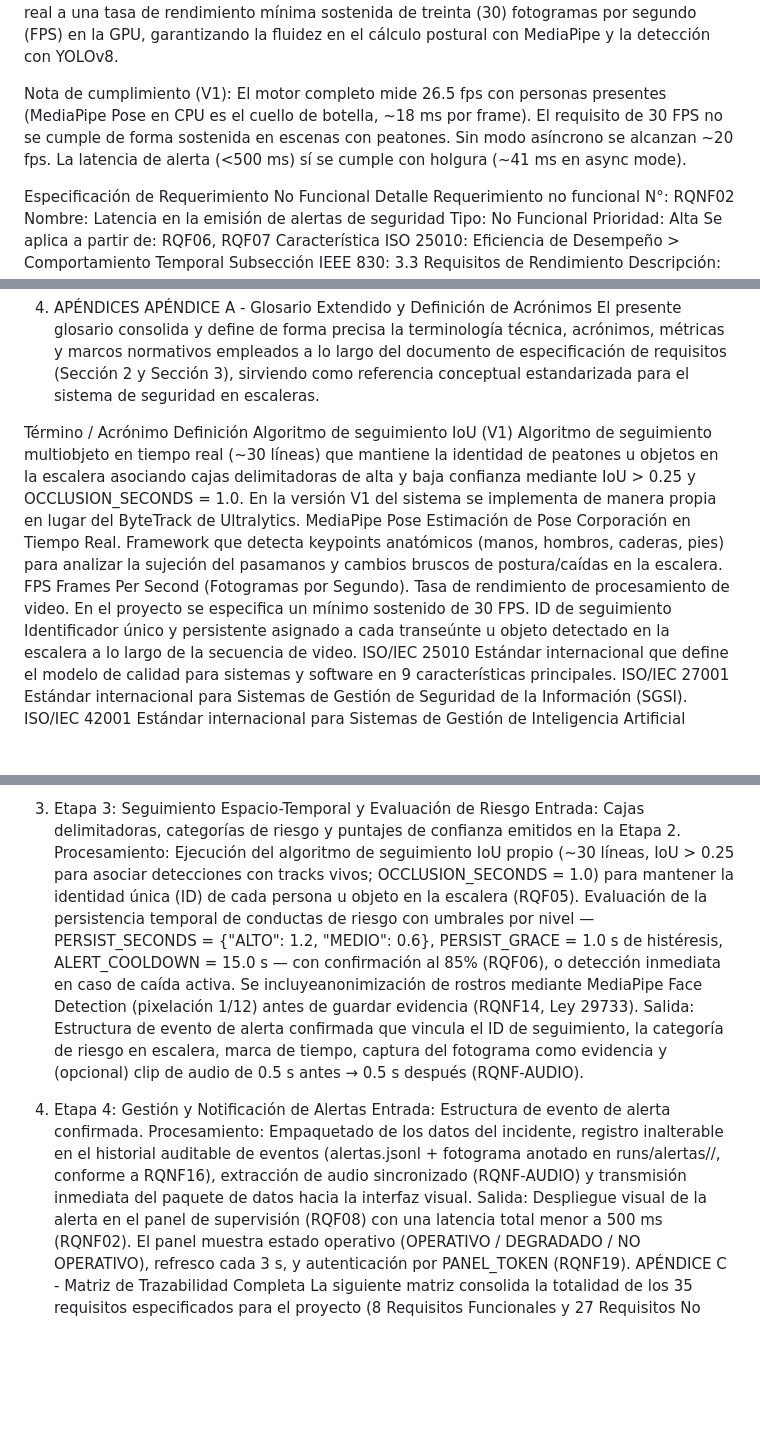
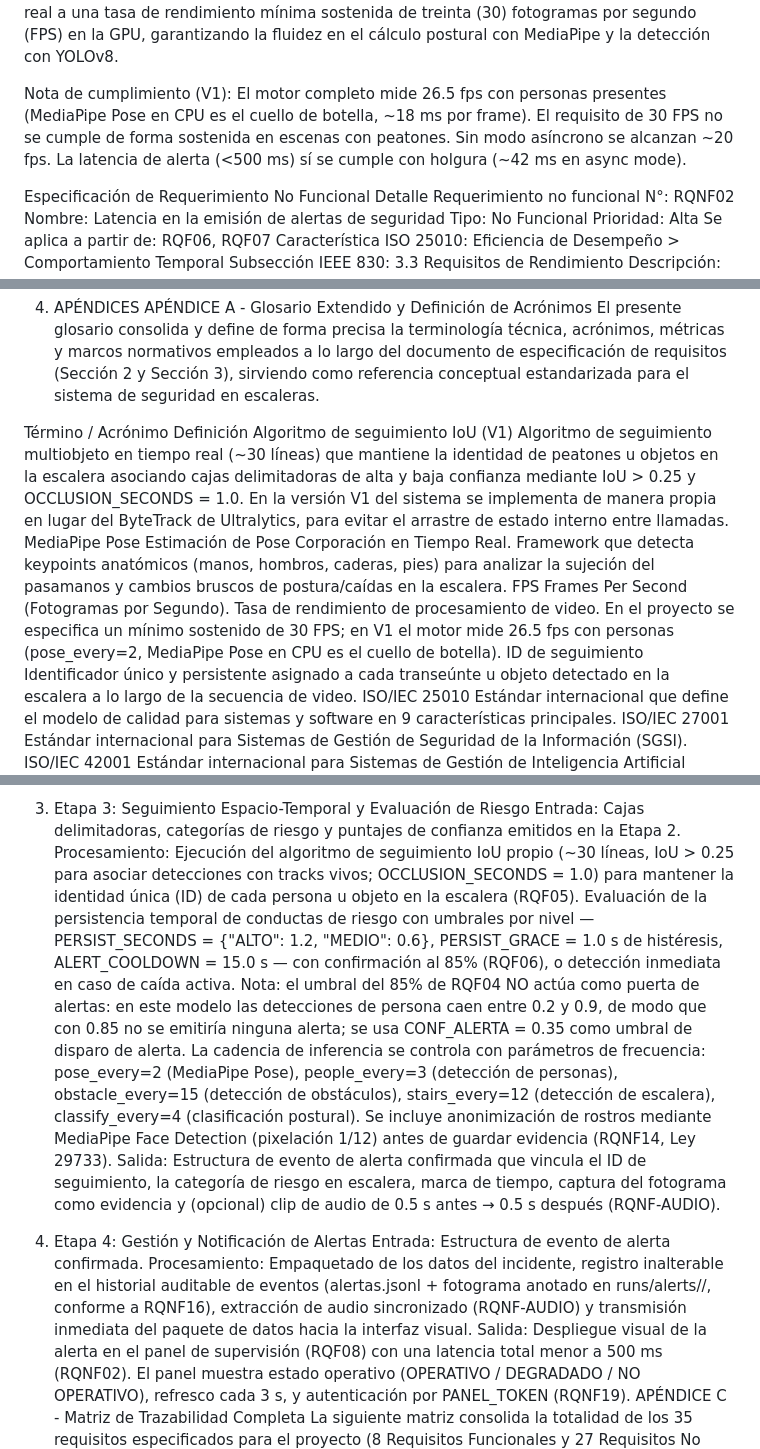
Before and after one commit to AndyHHR1/Video-G-G, a Markdown page: Caso.md, 3 parts joined by grey strips. Drawn GitHub-style; blank space fills up the shorter version.

Commit message:
docs: aplicar revisiones de Caso.md (CONF_ALERTA, cadence, line numbers)

```diff
--- a/Caso.md
+++ b/Caso.md
@@ -486,7 +486,7 @@ Subsección IEEE 830:
 Descripción:
 El sistema debe procesar la señal de video de la escalera en tiempo real a una tasa de rendimiento mínima sostenida de treinta (30) fotogramas por segundo (FPS) en la GPU, garantizando la fluidez en el cálculo postural con MediaPipe y la detección con YOLOv8.
 
-Nota de cumplimiento (V1): El motor completo mide 26.5 fps con personas presentes (MediaPipe Pose en CPU es el cuello de botella, ~18 ms por frame). El requisito de 30 FPS no se cumple de forma sostenida en escenas con peatones. Sin modo asíncrono se alcanzan ~20 fps. La latencia de alerta (<500 ms) sí se cumple con holgura (~41 ms en async mode).
+Nota de cumplimiento (V1): El motor completo mide 26.5 fps con personas presentes (MediaPipe Pose en CPU es el cuello de botella, ~18 ms por frame). El requisito de 30 FPS no se cumple de forma sostenida en escenas con peatones. Sin modo asíncrono se alcanzan ~20 fps. La latencia de alerta (<500 ms) sí se cumple con holgura (~42 ms en async mode).
 
 
 Especificación de Requerimiento No Funcional
@@ -939,11 +939,11 @@ El presente glosario consolida y define de forma precisa la terminología técni
 Término / Acrónimo
 Definición
 Algoritmo de seguimiento IoU (V1)
-Algoritmo de seguimiento multiobjeto en tiempo real (~30 líneas) que mantiene la identidad de peatones u objetos en la escalera asociando cajas delimitadoras de alta y baja confianza mediante IoU > 0.25 y OCCLUSION_SECONDS = 1.0. En la versión V1 del sistema se implementa de manera propia en lugar del ByteTrack de Ultralytics.
+Algoritmo de seguimiento multiobjeto en tiempo real (~30 líneas) que mantiene la identidad de peatones u objetos en la escalera asociando cajas delimitadoras de alta y baja confianza mediante IoU > 0.25 y OCCLUSION_SECONDS = 1.0. En la versión V1 del sistema se implementa de manera propia en lugar del ByteTrack de Ultralytics, para evitar el arrastre de estado interno entre llamadas.
 MediaPipe Pose
 Estimación de Pose Corporación en Tiempo Real. Framework que detecta keypoints anatómicos (manos, hombros, caderas, pies) para analizar la sujeción del pasamanos y cambios bruscos de postura/caídas en la escalera.
 FPS
-Frames Per Second (Fotogramas por Segundo). Tasa de rendimiento de procesamiento de video. En el proyecto se especifica un mínimo sostenido de 30 FPS.
+Frames Per Second (Fotogramas por Segundo). Tasa de rendimiento de procesamiento de video. En el proyecto se especifica un mínimo sostenido de 30 FPS; en V1 el motor mide 26.5 fps con personas (pose_every=2, MediaPipe Pose en CPU es el cuello de botella).
 ID de seguimiento
 Identificador único y persistente asignado a cada transeúnte u objeto detectado en la escalera a lo largo de la secuencia de video.
 ISO/IEC 25010
@@ -988,12 +988,12 @@ Salida: Cajas delimitadoras de objetos, keypoints posturales de transeúntes, ca
 
 3. Etapa 3: Seguimiento Espacio-Temporal y Evaluación de Riesgo
 Entrada: Cajas delimitadoras, categorías de riesgo y puntajes de confianza emitidos en la Etapa 2.
-Procesamiento: Ejecución del algoritmo de seguimiento IoU propio (~30 líneas, IoU > 0.25 para asociar detecciones con tracks vivos; OCCLUSION_SECONDS = 1.0) para mantener la identidad única (ID) de cada persona u objeto en la escalera (RQF05). Evaluación de la persistencia temporal de conductas de riesgo con umbrales por nivel — PERSIST_SECONDS = {"ALTO": 1.2, "MEDIO": 0.6}, PERSIST_GRACE = 1.0 s de histéresis, ALERT_COOLDOWN = 15.0 s — con confirmación al 85% (RQF06), o detección inmediata en caso de caída activa. Se incluyeanonimización de rostros mediante MediaPipe Face Detection (pixelación 1/12) antes de guardar evidencia (RQNF14, Ley 29733).
+Procesamiento: Ejecución del algoritmo de seguimiento IoU propio (~30 líneas, IoU > 0.25 para asociar detecciones con tracks vivos; OCCLUSION_SECONDS = 1.0) para mantener la identidad única (ID) de cada persona u objeto en la escalera (RQF05). Evaluación de la persistencia temporal de conductas de riesgo con umbrales por nivel — PERSIST_SECONDS = {"ALTO": 1.2, "MEDIO": 0.6}, PERSIST_GRACE = 1.0 s de histéresis, ALERT_COOLDOWN = 15.0 s — con confirmación al 85% (RQF06), o detección inmediata en caso de caída activa. Nota: el umbral del 85% de RQF04 NO actúa como puerta de alertas: en este modelo las detecciones de persona caen entre 0.2 y 0.9, de modo que con 0.85 no se emitiría ninguna alerta; se usa CONF_ALERTA = 0.35 como umbral de disparo de alerta. La cadencia de inferencia se controla con parámetros de frecuencia: pose_every=2 (MediaPipe Pose), people_every=3 (detección de personas), obstacle_every=15 (detección de obstáculos), stairs_every=12 (detección de escalera), classify_every=4 (clasificación postural). Se incluye anonimización de rostros mediante MediaPipe Face Detection (pixelación 1/12) antes de guardar evidencia (RQNF14, Ley 29733).
 Salida: Estructura de evento de alerta confirmada que vincula el ID de seguimiento, la categoría de riesgo en escalera, marca de tiempo, captura del fotograma como evidencia y (opcional) clip de audio de 0.5 s antes → 0.5 s después (RQNF-AUDIO).
 
 4. Etapa 4: Gestión y Notificación de Alertas
 Entrada: Estructura de evento de alerta confirmada.
-Procesamiento: Empaquetado de los datos del incidente, registro inalterable en el historial auditable de eventos (alertas.jsonl + fotograma anotado en runs/alertas/<AAAA-MM-DD>/, conforme a RQNF16), extracción de audio sincronizado (RQNF-AUDIO) y transmisión inmediata del paquete de datos hacia la interfaz visual.
+Procesamiento: Empaquetado de los datos del incidente, registro inalterable en el historial auditable de eventos (alertas.jsonl + fotograma anotado en runs/alerts/<AAAA-MM-DD>/, conforme a RQNF16), extracción de audio sincronizado (RQNF-AUDIO) y transmisión inmediata del paquete de datos hacia la interfaz visual.
 Salida: Despliegue visual de la alerta en el panel de supervisión (RQF08) con una latencia total menor a 500 ms (RQNF02). El panel muestra estado operativo (OPERATIVO / DEGRADADO / NO OPERATIVO), refresco cada 3 s, y autenticación por PANEL_TOKEN (RQNF19).
 APÉNDICE C - Matriz de Trazabilidad Completa
 La siguiente matriz consolida la totalidad de los 35 requisitos especificados para el proyecto (8 Requisitos Funcionales y 27 Requisitos No Funcionales), estableciendo la trazabilidad directa entre la característica/subcaracterística de origen de la norma ISO/IEC 25010 y la subsección correspondiente del estándar IEEE 830:
```
Also changed, not shown: other parts of Caso.md (+1 -1 lines).
